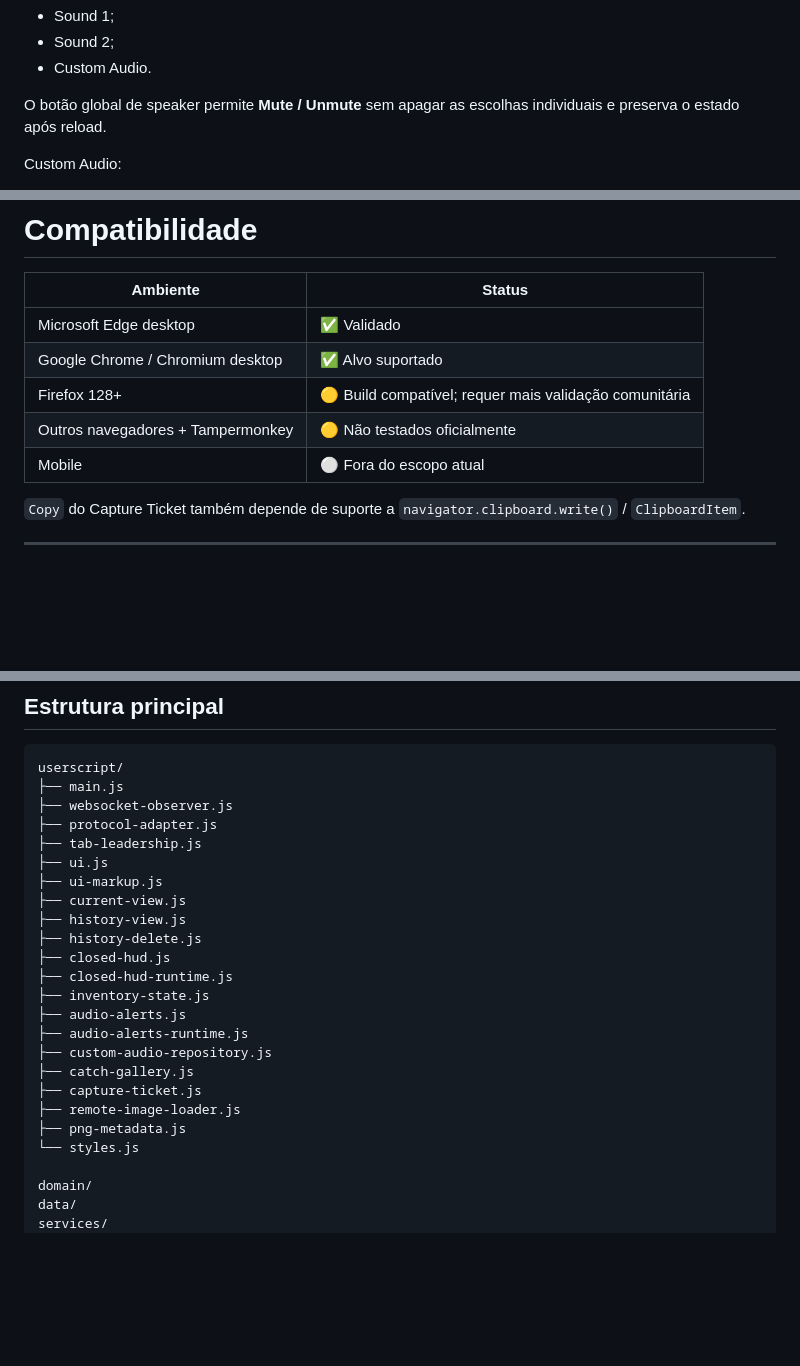
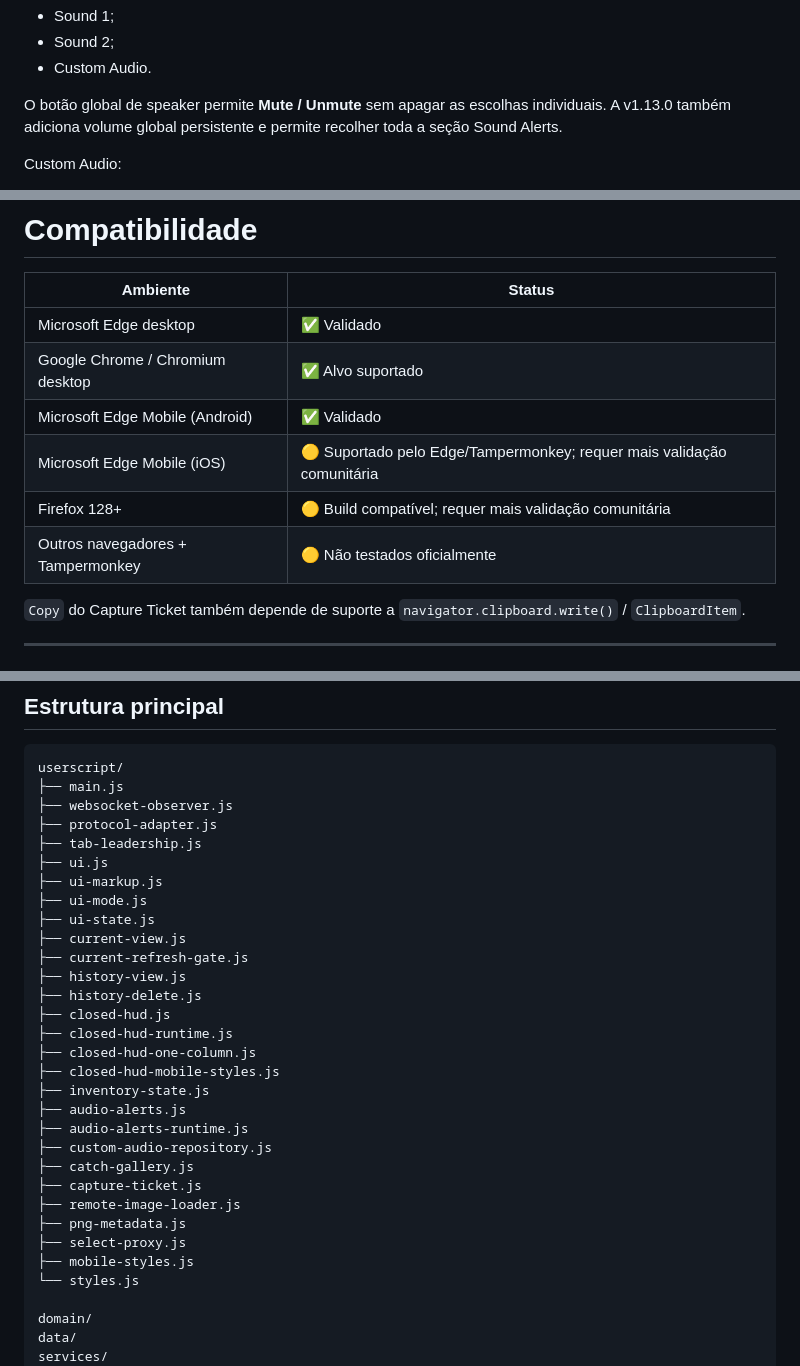
Before and after one commit to leojlsv/pokepixel-hunt-analyzer, a Markdown page: README.md, 3 parts joined by grey strips. Drawn GitHub-style; blank space fills up the shorter version.

```diff
--- a/README.md
+++ b/README.md
@@ -125,7 +140,7 @@ Cada combinação pode usar:
 - Sound 2;
 - Custom Audio.
 
-O botão global de speaker permite **Mute / Unmute** sem apagar as escolhas individuais e preserva o estado após reload.
+O botão global de speaker permite **Mute / Unmute** sem apagar as escolhas individuais. A v1.13.0 também adiciona volume global persistente e permite recolher toda a seção Sound Alerts.
 
 Custom Audio:
 
@@ -289,9 +315,10 @@ Isso evita contagem duplicada.
 |---|---|
 | Microsoft Edge desktop | ✅ Validado |
 | Google Chrome / Chromium desktop | ✅ Alvo suportado |
+| Microsoft Edge Mobile (Android) | ✅ Validado |
+| Microsoft Edge Mobile (iOS) | 🟡 Suportado pelo Edge/Tampermonkey; requer mais validação comunitária |
 | Firefox 128+ | 🟡 Build compatível; requer mais validação comunitária |
 | Outros navegadores + Tampermonkey | 🟡 Não testados oficialmente |
-| Mobile | ⚪ Fora do escopo atual |
 
 `Copy` do Capture Ticket também depende de suporte a `navigator.clipboard.write()` / `ClipboardItem`.
 
@@ -348,11 +375,16 @@ userscript/
 ├── tab-leadership.js
 ├── ui.js
 ├── ui-markup.js
+├── ui-mode.js
+├── ui-state.js
 ├── current-view.js
+├── current-refresh-gate.js
 ├── history-view.js
 ├── history-delete.js
 ├── closed-hud.js
 ├── closed-hud-runtime.js
+├── closed-hud-one-column.js
+├── closed-hud-mobile-styles.js
 ├── inventory-state.js
 ├── audio-alerts.js
 ├── audio-alerts-runtime.js
@@ -361,6 +393,8 @@ userscript/
 ├── capture-ticket.js
 ├── remote-image-loader.js
 ├── png-metadata.js
+├── select-proxy.js
+├── mobile-styles.js
 └── styles.js
 
 domain/
```
Also changed, not shown: other parts of README.md (+36 -10 lines).
